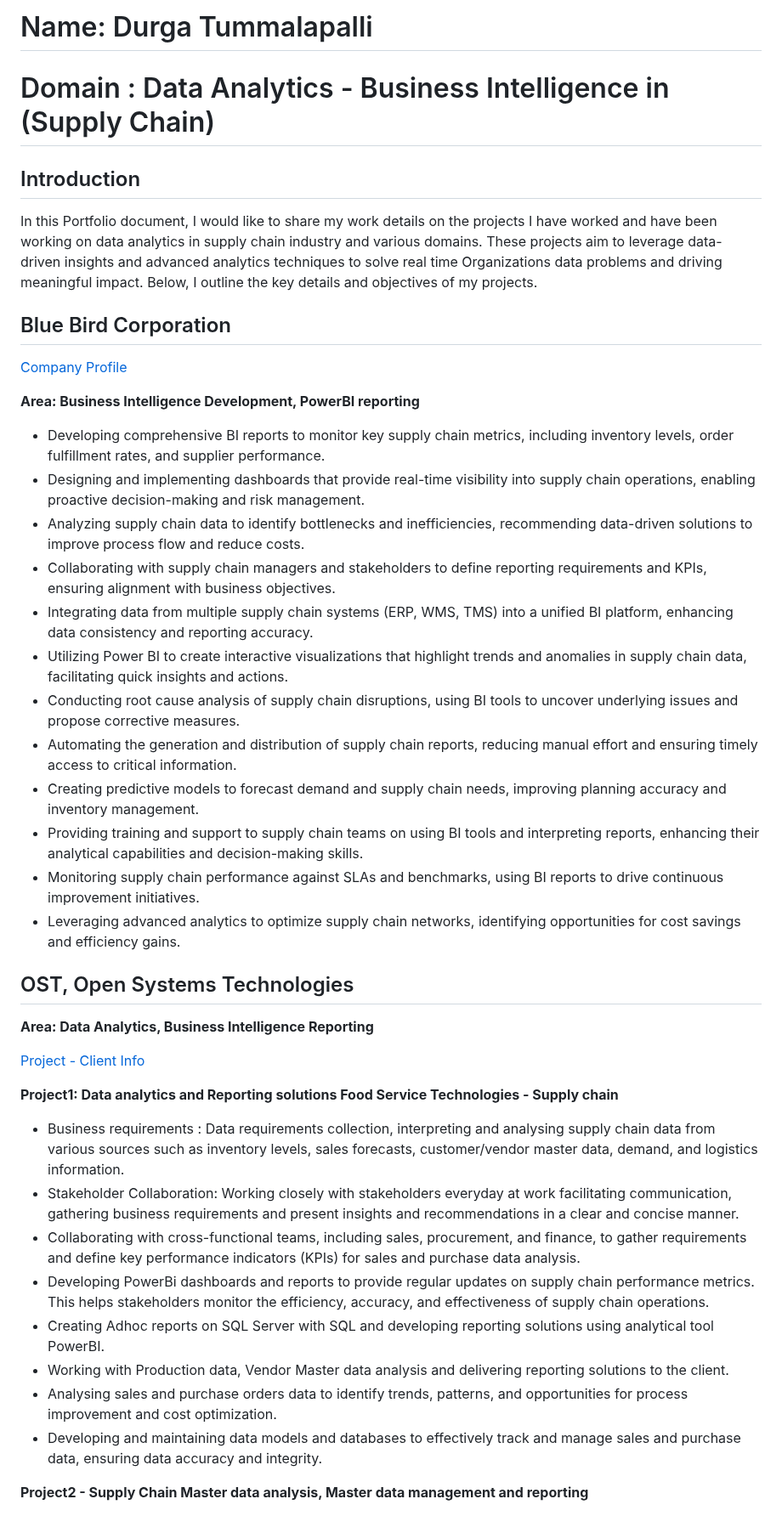
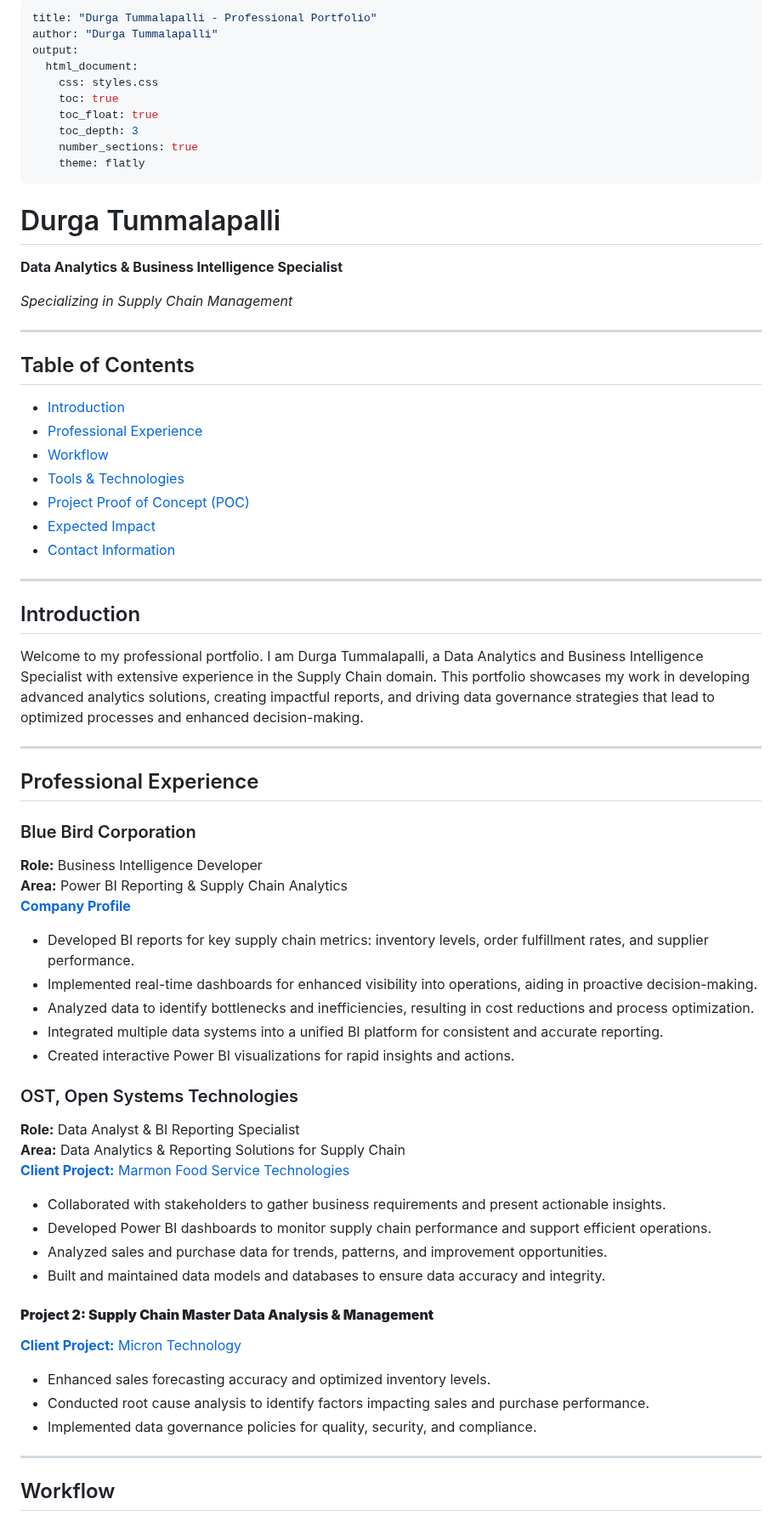
Before and after one commit to tdurgasaranya/Durga-Saranya, a Markdown page: README.md, the part around one of its changes. Shown at 85% size. Drawn GitHub-style.

```diff
--- a/README.md
+++ b/README.md
@@ -1,48 +1,73 @@
-# Name: Durga Tummalapalli
+---
+title: "Durga Tummalapalli - Professional Portfolio"
+author: "Durga Tummalapalli"
+output:
+  html_document:
+    css: styles.css
+    toc: true
+    toc_float: true
+    toc_depth: 3
+    number_sections: true
+    theme: flatly
+---
 
-# Domain : Data Analytics - Business Intelligence in (Supply Chain)
+# Durga Tummalapalli
+**Data Analytics & Business Intelligence Specialist**
+
+*Specializing in Supply Chain Management*
+
+---
+
+## Table of Contents
+- [Introduction](#introduction)
+- [Professional Experience](#professional-experience)
+- [Workflow](#workflow)
+- [Tools & Technologies](#tools--technologies)
+- [Project Proof of Concept (POC)](#project-proof-of-concept-poc)
+- [Expected Impact](#expected-impact)
+- [Contact Information](#contact-information)
+
+---
 
 ## Introduction
 
-In this Portfolio document, I would like to share my work details on the projects I have worked and have been working on data analytics in supply chain industry and various domains. These projects aim to leverage data-driven insights and advanced analytics techniques to solve real time Organizations data problems and driving meaningful impact. Below, I outline the key details and objectives of my projects.
+Welcome to my professional portfolio. I am Durga Tummalapalli, a Data Analytics and Business Intelligence Specialist with extensive experience in the Supply Chain domain. This portfolio showcases my work in developing advanced analytics solutions, creating impactful reports, and driving data governance strategies that lead to optimized processes and enhanced decision-making.
 
+---
 
-## Blue Bird Corporation
-[Company Profile](https://www.blue-bird.com/)
+## Professional Experience
 
-**Area: Business Intelligence Development, PowerBI reporting**
+### Blue Bird Corporation
 
-- Developing comprehensive BI reports to monitor key supply chain metrics, including inventory levels, order fulfillment rates, and supplier performance.
-- Designing and implementing dashboards that provide real-time visibility into supply chain operations, enabling proactive decision-making and risk management.
-- Analyzing supply chain data to identify bottlenecks and inefficiencies, recommending data-driven solutions to improve process flow and reduce costs.
-- Collaborating with supply chain managers and stakeholders to define reporting requirements and KPIs, ensuring alignment with business objectives.
-- Integrating data from multiple supply chain systems (ERP, WMS, TMS) into a unified BI platform, enhancing data consistency and reporting accuracy.
-- Utilizing Power BI to create interactive visualizations that highlight trends and anomalies in supply chain data, facilitating quick insights and actions.
-- Conducting root cause analysis of supply chain disruptions, using BI tools to uncover underlying issues and propose corrective measures.
-- Automating the generation and distribution of supply chain reports, reducing manual effort and ensuring timely access to critical information.
-- Creating predictive models to forecast demand and supply chain needs, improving planning accuracy and inventory management.
-- Providing training and support to supply chain teams on using BI tools and interpreting reports, enhancing their analytical capabilities and decision-making skills.
-- Monitoring supply chain performance against SLAs and benchmarks, using BI reports to drive continuous improvement initiatives.
-- Leveraging advanced analytics to optimize supply chain networks, identifying opportunities for cost savings and efficiency gains.
+**Role:** Business Intelligence Developer
+**Area:** Power BI Reporting & Supply Chain Analytics
+[**Company Profile**](https://www.blue-bird.com/)
 
+- Developed BI reports for key supply chain metrics: inventory levels, order fulfillment rates, and supplier performance.
+- Implemented real-time dashboards for enhanced visibility into operations, aiding in proactive decision-making.
+- Analyzed data to identify bottlenecks and inefficiencies, resulting in cost reductions and process optimization.
+- Integrated multiple data systems into a unified BI platform for consistent and accurate reporting.
+- Created interactive Power BI visualizations for rapid insights and actions.
 
+### OST, Open Systems Technologies
 
-## OST, Open Systems Technologies
-**Area: Data Analytics, Business Intelligence Reporting**
+**Role:** Data Analyst & BI Reporting Specialist
+**Area:** Data Analytics & Reporting Solutions for Supply Chain
+[**Client Project:** Marmon Food Service Technologies](https://marmonfoodservice.com/our-story/)
 
-[Project - Client Info ](https://marmonfoodservice.com/our-story/)
+- Collaborated with stakeholders to gather business requirements and present actionable insights.
+- Developed Power BI dashboards to monitor supply chain performance and support efficient operations.
+- Analyzed sales and purchase data for trends, patterns, and improvement opportunities.
+- Built and maintained data models and databases to ensure data accuracy and integrity.
 
-**Project1: Data analytics and Reporting solutions Food Service Technologies - Supply chain**
+#### **Project 2: Supply Chain Master Data Analysis & Management**
+[**Client Project:** Micron Technology](https://www.micron.com/about/our-commitment/sourcing-responsibly/supply-chain)
 
-- Business requirements : Data requirements collection, interpreting and analysing supply chain data from various sources such as inventory levels, sales forecasts, customer/vendor master data, demand, and logistics information.
-- Stakeholder Collaboration: Working closely with stakeholders everyday at work facilitating communication, gathering business requirements and present insights and recommendations in a clear and concise manner.
-- Collaborating with cross-functional teams, including sales, procurement, and finance, to gather requirements and define key performance indicators (KPIs) for sales and purchase data analysis.
-- Developing PowerBi dashboards and reports to provide regular updates on supply chain performance metrics. This helps stakeholders monitor the efficiency, accuracy, and effectiveness of supply chain operations.
-- Creating Adhoc reports on SQL Server with SQL and developing reporting solutions using analytical tool PowerBI.
-- Working with Production data, Vendor Master data analysis and delivering reporting solutions to the client.
-- Analysing sales and purchase orders data to identify trends, patterns, and opportunities for process improvement and cost optimization.
-- Developing and maintaining data models and databases to effectively track and manage sales and purchase data, ensuring data accuracy and integrity.
+- Enhanced sales forecasting accuracy and optimized inventory levels.
+- Conducted root cause analysis to identify factors impacting sales and purchase performance.
+- Implemented data governance policies for quality, security, and compliance.
 
+---
 
-**Project2 - Supply Chain Master data analysis, Master data management and reporting**
+## Workflow
 
```
Also changed, not shown: other parts of README.md (+39 -55 lines).
